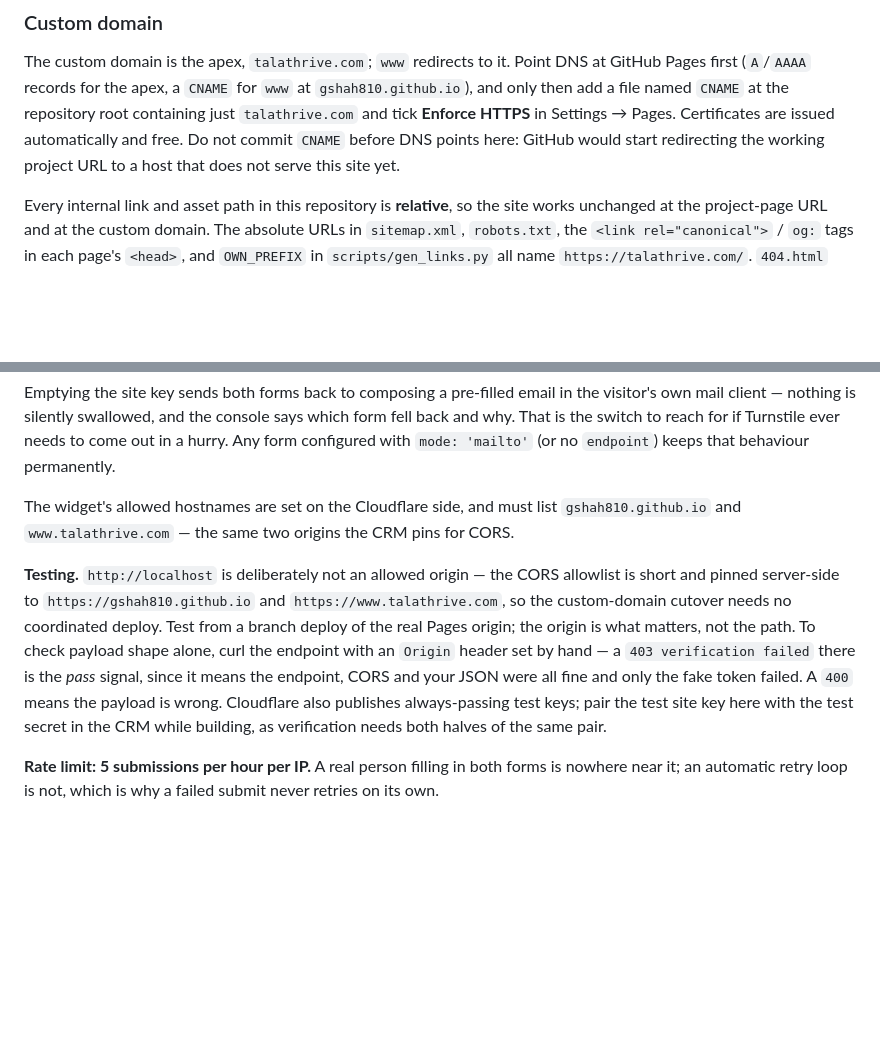
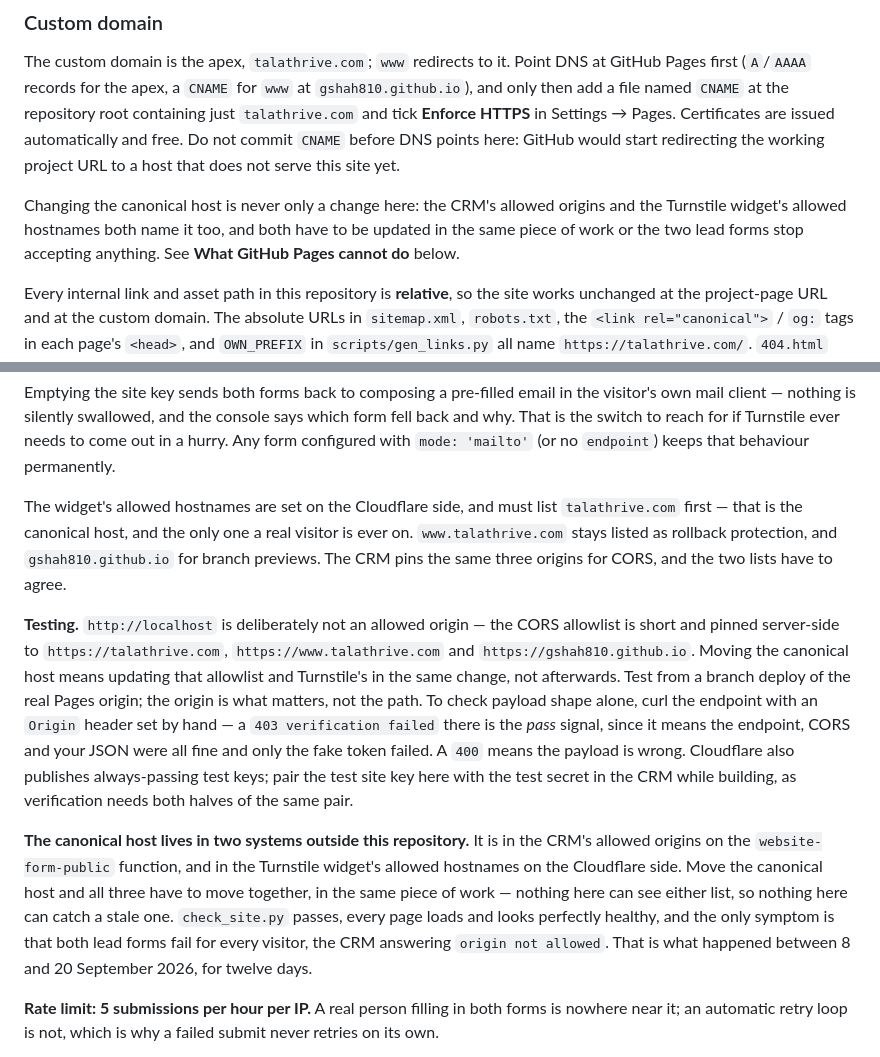
Before and after one commit to Gshah810/TalaThrive-marketing-site, a Markdown page: README.md, 2 parts joined by grey strips. GitHub-like rendering; blank space fills up the shorter version.

```diff
--- a/README.md
+++ b/README.md
@@ -85,6 +85,11 @@ root containing just `talathrive.com` and tick **Enforce HTTPS** in Settings →
 Pages. Certificates are issued automatically and free. Do not commit `CNAME`
 before DNS points here: GitHub would start redirecting the working project URL to
 a host that does not serve this site yet.
+
+Changing the canonical host is never only a change here: the CRM's allowed
+origins and the Turnstile widget's allowed hostnames both name it too, and both
+have to be updated in the same piece of work or the two lead forms stop
+accepting anything. See **What GitHub Pages cannot do** below.
 
 Every internal link and asset path in this repository is **relative**, so the site
 works unchanged at the project-page URL and at the custom domain. The absolute
@@ -186,19 +191,32 @@ needs to come out in a hurry. Any form configured with `mode: 'mailto'` (or no
 `endpoint`) keeps that behaviour permanently.
 
 The widget's allowed hostnames are set on the Cloudflare side, and must list
-`gshah810.github.io` and `www.talathrive.com` — the same two origins the CRM pins
-for CORS.
+`talathrive.com` first — that is the canonical host, and the only one a real
+visitor is ever on. `www.talathrive.com` stays listed as rollback protection,
+and `gshah810.github.io` for branch previews. The CRM pins the same three
+origins for CORS, and the two lists have to agree.
 
 **Testing.** `http://localhost` is deliberately not an allowed origin — the CORS
-allowlist is short and pinned server-side to `https://gshah810.github.io` and
-`https://www.talathrive.com`, so the custom-domain cutover needs no coordinated
-deploy. Test from a branch deploy of the real Pages origin; the origin is what
+allowlist is short and pinned server-side to `https://talathrive.com`,
+`https://www.talathrive.com` and `https://gshah810.github.io`. Moving the
+canonical host means updating that allowlist and Turnstile's in the same change,
+not afterwards. Test from a branch deploy of the real Pages origin; the origin is what
 matters, not the path. To check payload shape alone, curl the endpoint with an
 `Origin` header set by hand — a `403 verification failed` there is the *pass*
 signal, since it means the endpoint, CORS and your JSON were all fine and only the
 fake token failed. A `400` means the payload is wrong. Cloudflare also publishes
 always-passing test keys; pair the test site key here with the test secret in the
 CRM while building, as verification needs both halves of the same pair.
+
+**The canonical host lives in two systems outside this repository.** It is in
+the CRM's allowed origins on the `website-form-public` function, and in the
+Turnstile widget's allowed hostnames on the Cloudflare side. Move the canonical
+host and all three have to move together, in the same piece of work — nothing
+here can see either list, so nothing here can catch a stale one. `check_site.py`
+passes, every page loads and looks perfectly healthy, and the only symptom is
+that both lead forms fail for every visitor, the CRM answering `origin not
+allowed`. That is what happened between 8 and 20 September 2026, for twelve
+days.
 
 **Rate limit: 5 submissions per hour per IP.** A real person filling in both forms
 is nowhere near it; an automatic retry loop is not, which is why a failed submit
```
Also changed, not shown: CLAUDE.md (+34 -1 lines).
